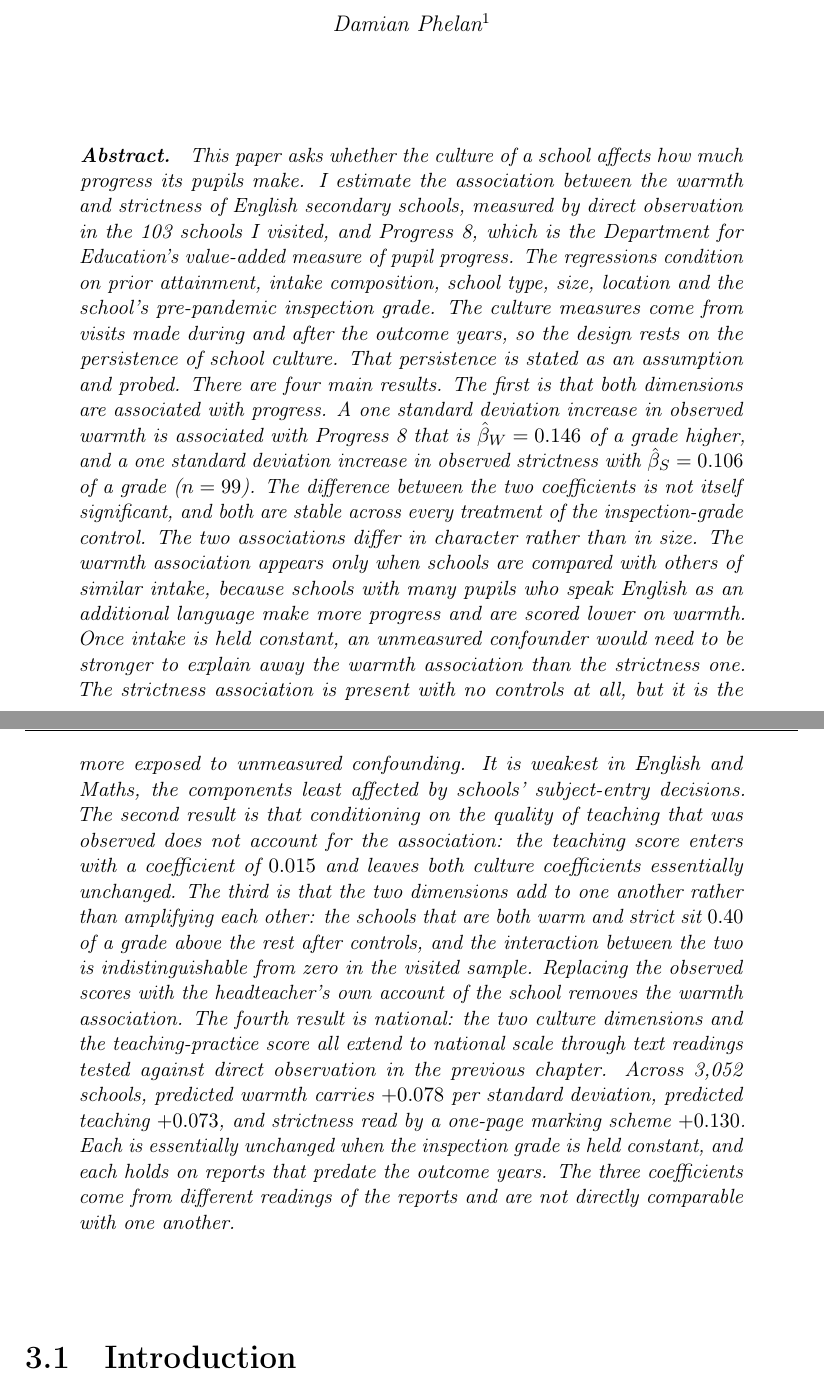
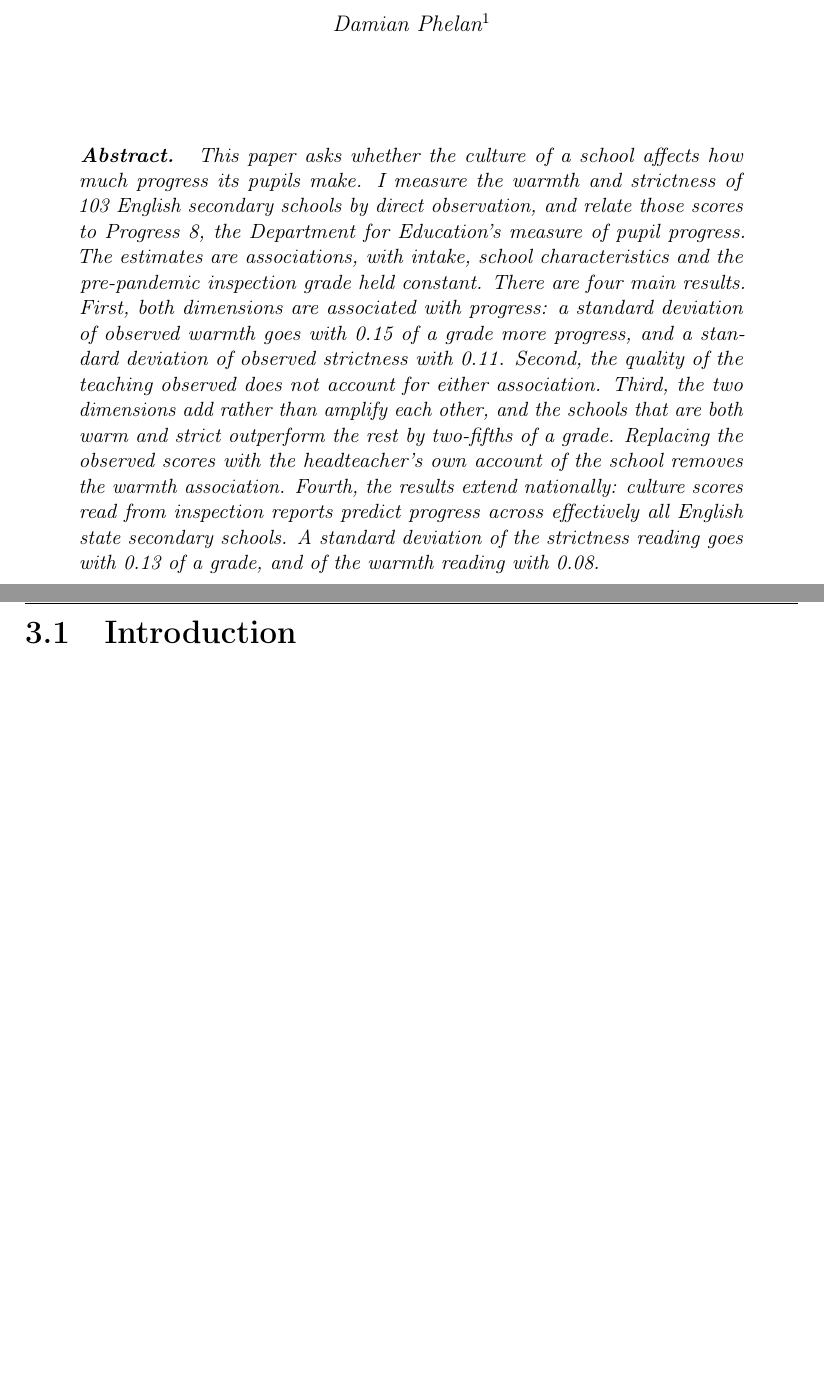
Before and after one commit to damianpphelan-cmd/phd-thesis-overleaf, a LaTeX thesis (main.tex, which reads chapters/03_paper2.tex): two parts of pages 107 and 108 of 171, joined at a grey line, cut so that both start at the same text, the shorter picture padded with empty space. Compiled offline with pdfLaTeX.

Commit message:
Ch3 abstract cut

```diff
--- a/chapters/03_paper2.tex
+++ b/chapters/03_paper2.tex
@@ -9,44 +9,7 @@
 \end{center}
 
 \begin{chapterabstract}
-This paper asks whether the culture of a school affects how much progress
-its pupils make. I estimate the association between the warmth and strictness of
-English secondary schools, measured by direct observation in the
-\NTierOne{} schools I visited, and Progress~8, which is the Department for
-Education's value-added measure of pupil progress. The regressions condition
-on prior attainment, intake composition, school type, size, location and the
-school's pre-pandemic inspection grade. The culture measures come from
-visits made during and after the outcome years, so the design rests on
-the persistence of school culture. That persistence is stated as an
-assumption and probed. There are four main results. The first is that both dimensions are
-associated with progress. A one
-standard deviation increase in observed warmth is associated with Progress~8 that is
-$\hat{\beta}_W = \PrimarySpecW$ of a grade higher, and a one standard
-deviation increase in observed strictness with $\hat{\beta}_S =
-\PrimarySpecS$ of a grade ($n = \PrimarySpecN$). The difference between
-the two coefficients is not itself significant, and both are stable across
-every treatment of the inspection-grade control. The two associations
-differ in character rather than in size. The warmth association appears only when schools are compared with others
-of similar intake, because schools with many pupils who speak English as
-an additional language make more progress and are scored lower on warmth.
-Once intake is held constant, an unmeasured confounder would need to be
-stronger to explain away the warmth association than the strictness one. The
-strictness association is present with no controls at all, but it is the
-more exposed to unmeasured confounding. It is weakest in English and
-Maths, the components least affected by schools' subject-entry decisions.
-The second result is that conditioning on the quality of teaching that was
-observed does not account for the association: the teaching score enters
-with a coefficient of $0.015$ and leaves both culture coefficients
-essentially unchanged. The third is that the two dimensions add to one
-another rather than amplifying each other: the schools that are both warm
-and strict sit $0.40$ of a grade above the rest after controls, and the
-interaction between the two is indistinguishable from zero in the visited
-sample. Replacing the observed scores with the headteacher's own account of
-the school removes the warmth association. The fourth result is national: the two culture dimensions and the teaching-practice score all
-extend to national scale through text readings tested against direct observation in the previous chapter. Across \NNationalStrictness{}
-schools, predicted warmth carries $\NatW$ per standard deviation,
-predicted teaching $\NatT$, and strictness read by a one-page marking
-scheme $\NatS$. Each is essentially unchanged when the inspection grade is held constant, and each holds on reports that predate the outcome years. The three coefficients come from different readings of the reports and are not directly comparable with one another.
+This paper asks whether the culture of a school affects how much progress its pupils make. I measure the warmth and strictness of \NTierOne{} English secondary schools by direct observation, and relate those scores to Progress~8, the Department for Education's measure of pupil progress. The estimates are associations, with intake, school characteristics and the pre-pandemic inspection grade held constant. There are four main results. First, both dimensions are associated with progress: a standard deviation of observed warmth goes with 0.15 of a grade more progress, and a standard deviation of observed strictness with 0.11. Second, the quality of the teaching observed does not account for either association. Third, the two dimensions add rather than amplify each other, and the schools that are both warm and strict outperform the rest by two-fifths of a grade. Replacing the observed scores with the headteacher's own account of the school removes the warmth association. Fourth, the results extend nationally: culture scores read from inspection reports predict progress across effectively all English state secondary schools. A standard deviation of the strictness reading goes with 0.13 of a grade, and of the warmth reading with 0.08.
 \end{chapterabstract}
 
 % ---------------------------------------------------------------
```
